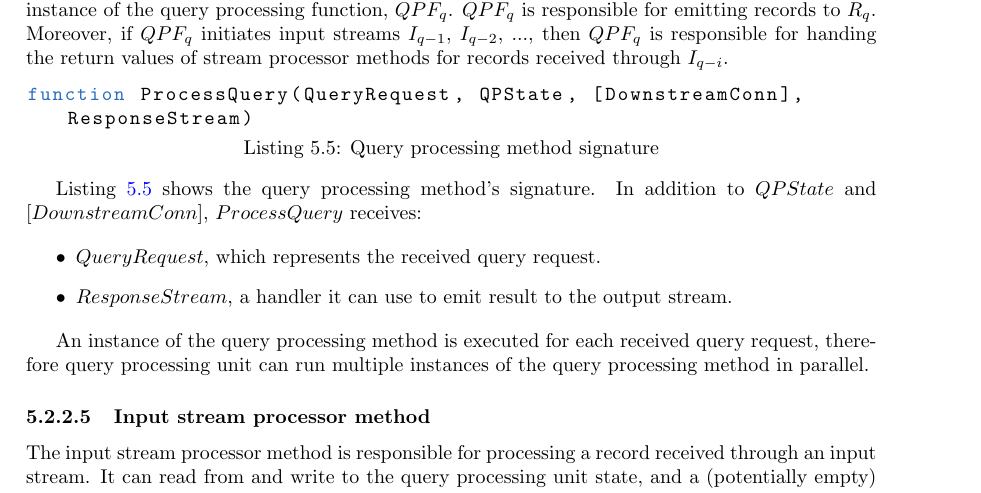
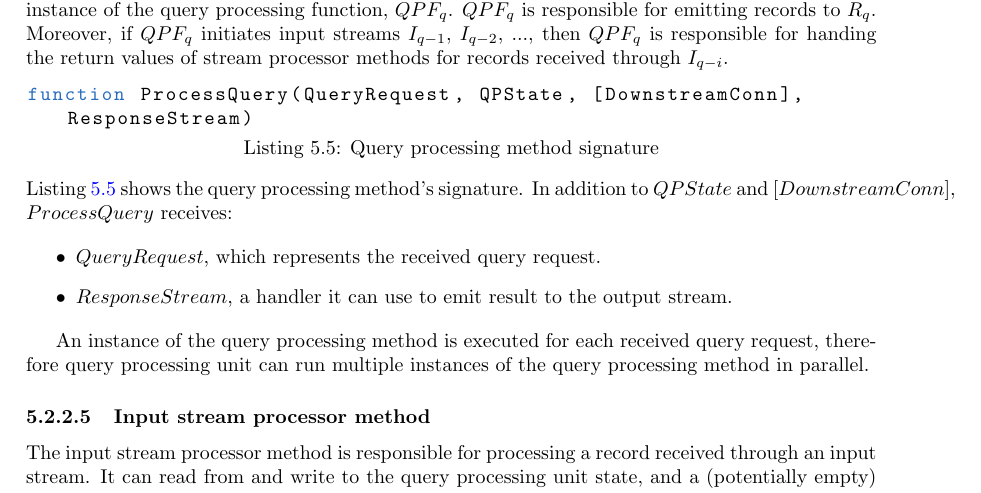
Before and after one commit to dvasilas/thesis, a LaTeX thesis (thesis.tex, which reads chapters/design_pattern.tex): part of page 47 of 115, cut so that both start at the same text. Compiled offline with pdfLaTeX.

Commit message:
fix some handing \end{}

```diff
--- a/chapters/design_pattern.tex
+++ b/chapters/design_pattern.tex
@@ -1122,10 +1122,9 @@ function ProcessQuery(QueryRequest, QPState, [DownstreamConn], ResponseStream)
 \end{lstlisting}
 
 \noindent
-\begin{sloppypar}
 Listing~\ref{lst:query_processing_func} shows the query processing method's signature.
 In addition to $QPState$ and $[DownstreamConn]$, $ProcessQuery$ receives:
-\end{sloppypar}
+
 \begin{itemize}
   \item $QueryRequest$, which represents the received query request.
 
```
Also changed, not shown: chapters/design_pattern.tex (4 more changed lines).
